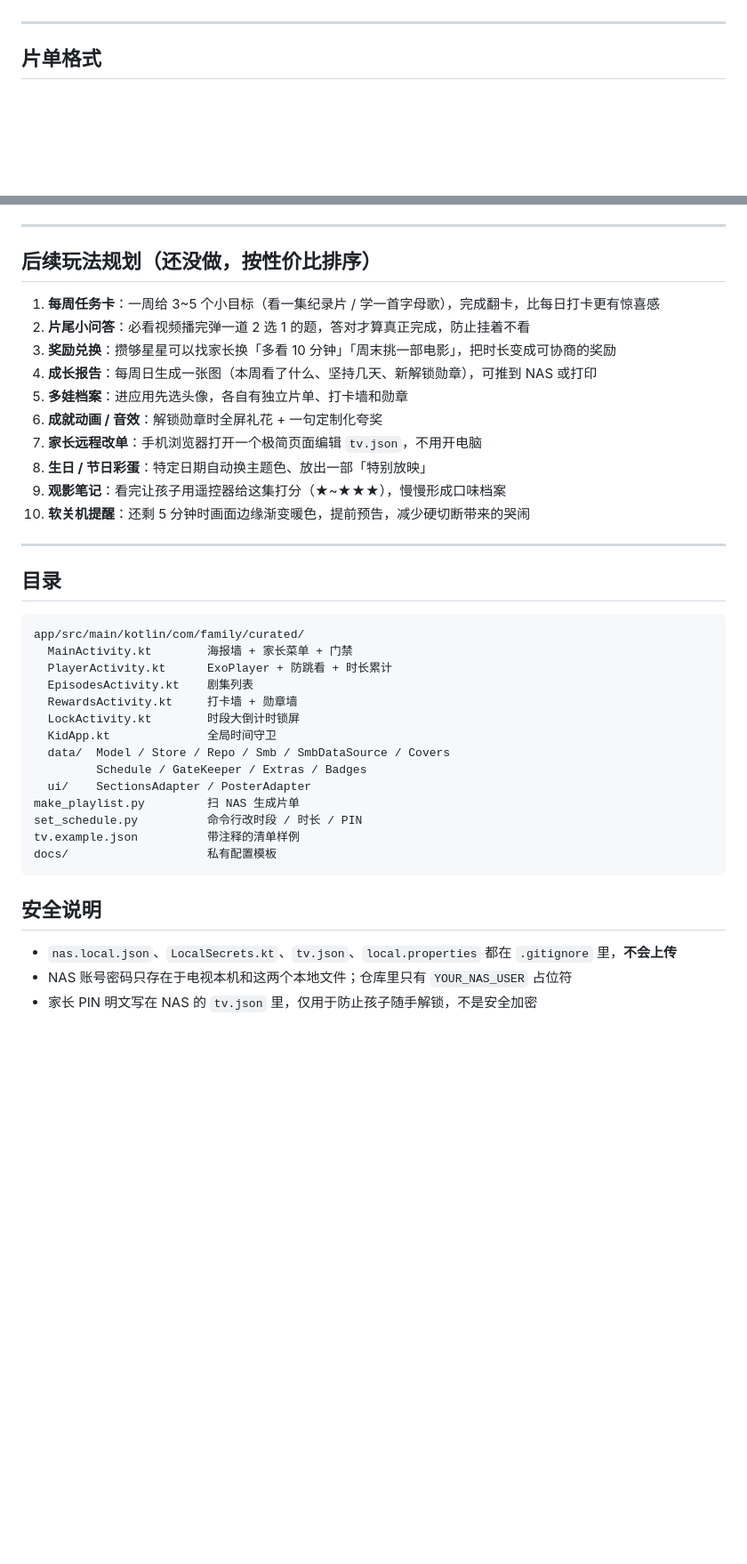
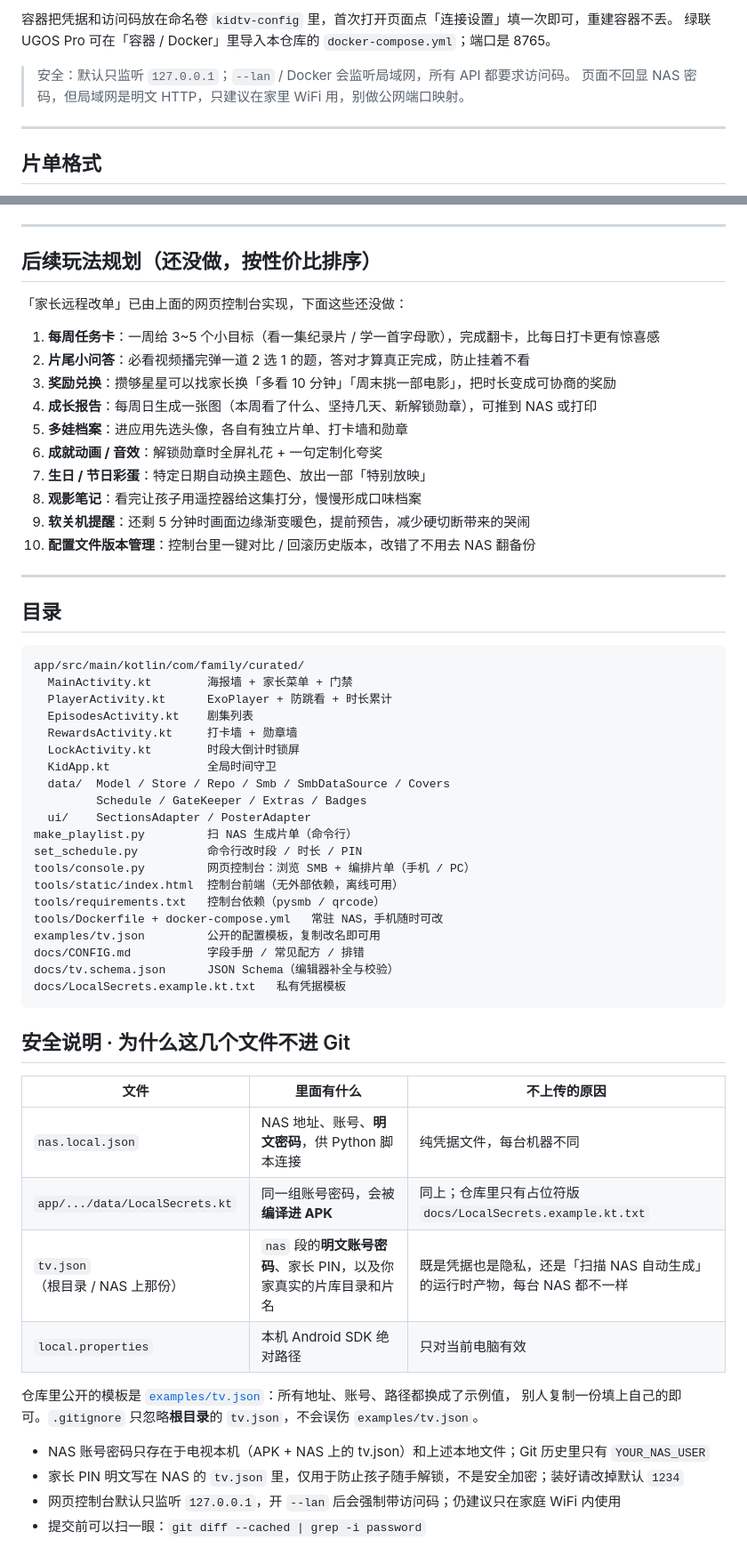
Before and after one commit to tang0758/KidTvCurated, a Markdown page: README.md, 2 parts joined by grey strips. Shown at 89% size. GitHub-like rendering; blank space fills up the shorter version.

````diff
--- a/README.md
+++ b/README.md
@@ -78,3 +128,8 @@ python set_schedule.py --show           # 查看当前时段设置
+容器把凭据和访问码放在命名卷 `kidtv-config` 里，首次打开页面点「连接设置」填一次即可，重建容器不丢。
+绿联 UGOS Pro 可在「容器 / Docker」里导入本仓库的 `docker-compose.yml`；端口是 8765。
+
+> 安全：默认只监听 `127.0.0.1`；`--lan` / Docker 会监听局域网，所有 API 都要求访问码。
+> 页面不回显 NAS 密码，但局域网是明文 HTTP，只建议在家里 WiFi 用，别做公网端口映射。
 
 ---
 
@@ -132,16 +187,18 @@ python set_schedule.py --show           # 查看当前时段设置
 
 ## 后续玩法规划（还没做，按性价比排序）
 
+「家长远程改单」已由上面的网页控制台实现，下面这些还没做：
+
 1. **每周任务卡**：一周给 3~5 个小目标（看一集纪录片 / 学一首字母歌），完成翻卡，比每日打卡更有惊喜感
 2. **片尾小问答**：必看视频播完弹一道 2 选 1 的题，答对才算真正完成，防止挂着不看
 3. **奖励兑换**：攒够星星可以找家长换「多看 10 分钟」「周末挑一部电影」，把时长变成可协商的奖励
 4. **成长报告**：每周日生成一张图（本周看了什么、坚持几天、新解锁勋章），可推到 NAS 或打印
 5. **多娃档案**：进应用先选头像，各自有独立片单、打卡墙和勋章
 6. **成就动画 / 音效**：解锁勋章时全屏礼花 + 一句定制化夸奖
-7. **家长远程改单**：手机浏览器打开一个极简页面编辑 `tv.json`，不用开电脑
-8. **生日 / 节日彩蛋**：特定日期自动换主题色、放出一部「特别放映」
-9. **观影笔记**：看完让孩子用遥控器给这集打分（★~★★★），慢慢形成口味档案
-10. **软关机提醒**：还剩 5 分钟时画面边缘渐变暖色，提前预告，减少硬切断带来的哭闹
+7. **生日 / 节日彩蛋**：特定日期自动换主题色、放出一部「特别放映」
+8. **观影笔记**：看完让孩子用遥控器给这集打分，慢慢形成口味档案
+9. **软关机提醒**：还剩 5 分钟时画面边缘渐变暖色，提前预告，减少硬切断带来的哭闹
+10. **配置文件版本管理**：控制台里一键对比 / 回滚历史版本，改错了不用去 NAS 翻备份
 
 ---
 
@@ -158,14 +215,31 @@ app/src/main/kotlin/com/family/curated/
   data/  Model / Store / Repo / Smb / SmbDataSource / Covers
          Schedule / GateKeeper / Extras / Badges
   ui/    SectionsAdapter / PosterAdapter
-make_playlist.py         扫 NAS 生成片单
+make_playlist.py         扫 NAS 生成片单（命令行）
 set_schedule.py          命令行改时段 / 时长 / PIN
-tv.example.json          带注释的清单样例
-docs/                    私有配置模板
+tools/console.py         网页控制台：浏览 SMB + 编排片单（手机 / PC）
+tools/static/index.html  控制台前端（无外部依赖，离线可用）
+tools/requirements.txt   控制台依赖（pysmb / qrcode）
+tools/Dockerfile + docker-compose.yml   常驻 NAS，手机随时可改
+examples/tv.json         公开的配置模板，复制改名即可用
+docs/CONFIG.md           字段手册 / 常见配方 / 排错
+docs/tv.schema.json      JSON Schema（编辑器补全与校验）
+docs/LocalSecrets.example.kt.txt   私有凭据模板
 ```
 
-## 安全说明
+## 安全说明 · 为什么这几个文件不进 Git
 
-- `nas.local.json`、`LocalSecrets.kt`、`tv.json`、`local.properties` 都在 `.gitignore` 里，**不会上传**
-- NAS 账号密码只存在于电视本机和这两个本地文件；仓库里只有 `YOUR_NAS_USER` 占位符
-- 家长 PIN 明文写在 NAS 的 `tv.json` 里，仅用于防止孩子随手解锁，不是安全加密
+| 文件 | 里面有什么 | 不上传的原因 |
+|---|---|---|
+| `nas.local.json` | NAS 地址、账号、**明文密码**，供 Python 脚本连接 | 纯凭据文件，每台机器不同 |
+| `app/.../data/LocalSecrets.kt` | 同一组账号密码，会被**编译进 APK** | 同上；仓库里只有占位符版 `docs/LocalSecrets.example.kt.txt` |
+| `tv.json`（根目录 / NAS 上那份） | `nas` 段的**明文账号密码**、家长 PIN，以及你家真实的片库目录和片名 | 既是凭据也是隐私，还是「扫描 NAS 自动生成」的运行时产物，每台 NAS 都不一样 |
+| `local.properties` | 本机 Android SDK 绝对路径 | 只对当前电脑有效 |
+
+仓库里公开的模板是 [`examples/tv.json`](examples/tv.json)：所有地址、账号、路径都换成了示例值，
+别人复制一份填上自己的即可。`.gitignore` 只忽略**根目录**的 `tv.json`，不会误伤 `examples/tv.json`。
+
+- NAS 账号密码只存在于电视本机（APK + NAS 上的 tv.json）和上述本地文件；Git 历史里只有 `YOUR_NAS_USER`
+- 家长 PIN 明文写在 NAS 的 `tv.json` 里，仅用于防止孩子随手解锁，不是安全加密；装好请改掉默认 `1234`
+- 网页控制台默认只监听 `127.0.0.1`，开 `--lan` 后会强制带访问码；仍建议只在家庭 WiFi 内使用
+- 提交前可以扫一眼：`git diff --cached | grep -i password`
````
Also changed, not shown: other parts of README.md (+52 -2 lines), docs/CONFIG.md (added, +110 -0 lines), docs/preview/console-mobile.png (added), docs/preview/console-pc.png (added), 11 other files.
